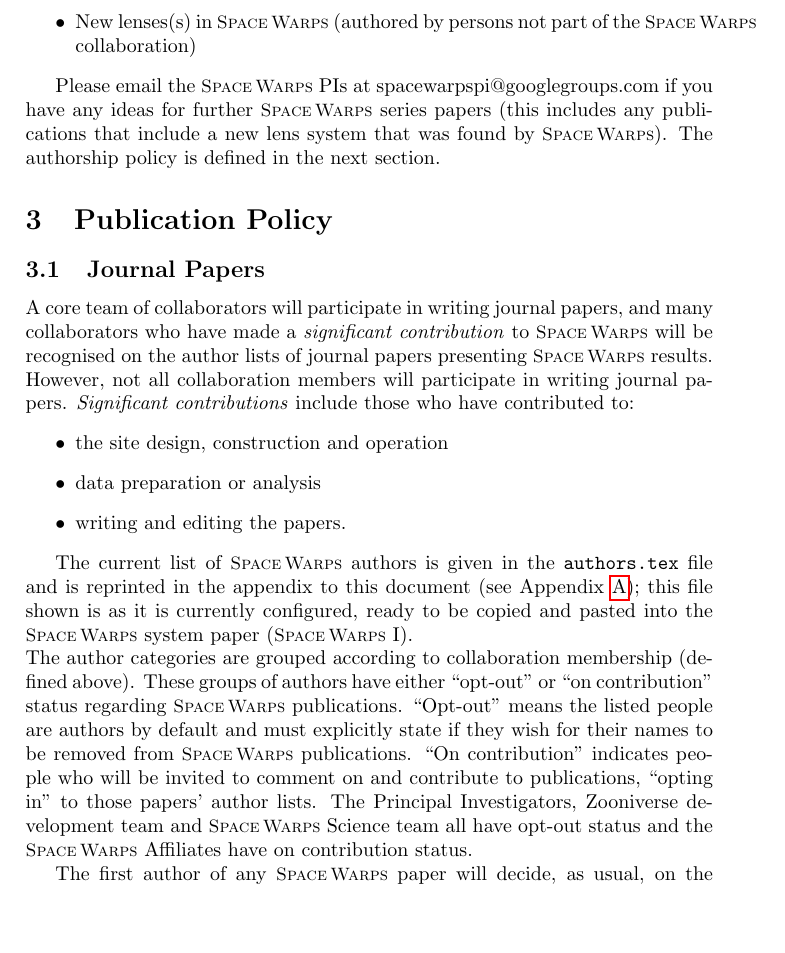
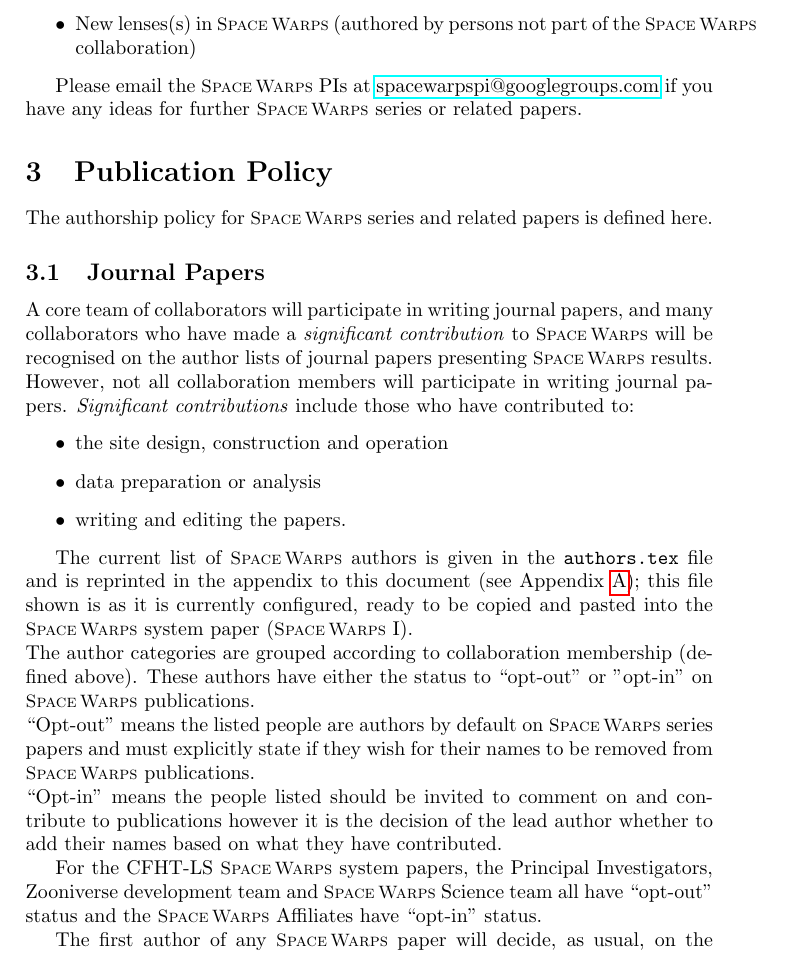
Before and after one commit to drphilmarshall/SpaceWarps, a LaTeX paper (doc/sw-publication-policy-cfhtls.tex): part of page 3 of 6, cut so that both start at the same text, the shorter picture padded with empty space. Compiled offline with pdfLaTeX.

Commit message:
Further edtis on CFHT-LS policy

```diff
--- a/doc/sw-publication-policy-cfhtls.tex
+++ b/doc/sw-publication-policy-cfhtls.tex
@@ -168,16 +169,20 @@
 
 % PJM: not sure if this section should be here, it was part of a conflict I
 % got when I merged... Aprajita?
-Please email the \sw PIs at spacewarpspi@googlegroups.com if you have any
-ideas for further \sw series papers (this includes any publications that
-include a new lens system that was found by \sw). The authorship policy is
-defined in the next section.
+% AV: It was supposed to be here, is a procedure for collaborators to suggest papers
 
+
+Please email the \sw PIs at \href{mailto:spacewarpspi@googlegroups.com}{spacewarpspi@googlegroups.com} if you have any
+ideas for further \sw series or related papers.
 
 %%%%%%%%%%%%%%%%%%%%%%%%%%%%%%%%%%%%%%%%%%%%%%%%%%%%%%%%%%%%%%%%%%%%%%%%%%%%%%
 
 \section{Publication Policy}
 \label{sec:publ}
+
+
+The authorship policy for \sw series and related papers is defined here.
+
 
 \subsection{Journal Papers}
 \label{sec:series}
@@ -195,37 +200,13 @@
 \end{itemize}
 
 
-% PJM: significant conflict here: I think Aprajita's version is the lower one, so that's uncommented for now. Aprajita, can you delete everything that should not be there please? Thanks!
+The current list of \sw authors is given in the \texttt{authors.tex} file and is reprinted
+in the appendix to this document (see Appendix \ref{sec:appa}); this file shown is as it is currently configured, ready to be copied and pasted into the \sw system paper (\sw I).
 
-% <<<<<<< HEAD
-% The current list of \sw authors is given in the \texttt{authors.tex} file and is reprinted
-% in the appendix to this document (see Appendix \ref{sec:appa}); this file shown is as it is currently configured, ready to be copied and pasted into the \sw system paper (\sw I).
-%
-% \noindent The author categories are grouped according to collaboration membership (defined above). These authors have either the status to ``opt-out'' or "opt-in" on \sw publications.  \\
-% ``Opt-out'' means the listed people are authors by default on \sw series papers and must explicitly state if they wish for their names to be removed from \sw publications. \\
-% ``Opt-in'' means the people listed should be invited to comment on and contribute to publications however it is the decision of the lead author whether to add their names.
-%
-% The Principal Investigators, Zooniverse development team and \sw Science team all have ``opt-out'' status and the \sw Affiliates have ``opt-in'' status.
-%
-% The first author of any \sw paper will decide, as usual, on the author list of their own paper. This will include adding Affiliates who they think have made a substantial contribution to that investigation, as well as inviting scientists from outside the list of \sw authors, or from outside the
-% collaboration.  The \sw PIs will act as adjudicators if any disputes arise, but to be honest we are not expecting any.
-%
-% Lead authors of \sw papers should circulate drafts to the list of \sw authors (according to the policy above) and allow a minimum of two weeks to give time for comments. If  ``opt-in'' authors have not provided comments within this time frame they will *not* be included as authors on the paper. If ``opt-out'' authors have not responded to ask for their names to be removed they will be kept on the author list.
-%
-% =======
-The current list of \sw authors is given in the \texttt{authors.tex} file and
-is reprinted in the appendix to this document (see Appendix \ref{sec:appa});
-this file shown is as it is currently configured, ready to be copied and
-pasted into the \sw system paper (\sw I).
+\noindent The author categories are grouped according to collaboration membership (defined above). These authors have either the status to ``opt-out'' or "opt-in" on \sw publications.  \\
+``Opt-out'' means the listed people are authors by default on \sw series papers and must explicitly state if they wish for their names to be removed from \sw publications. \\
+``Opt-in'' means the people listed should be invited to comment on and contribute to publications however it is the decision of the lead author whether to add their names based on what they have contributed.
 
-\noindent The author categories are grouped according to collaboration
-membership (defined above). These groups of authors have either  ``opt-out''
-or ``on contribution'' status regarding \sw publications.  ``Opt-out'' means
-the listed people are authors by default and must explicitly state if they
-wish for their names to be removed from \sw publications. ``On contribution''
-indicates people who will be invited to comment on and contribute to
-publications, ``opting in'' to those papers' author lists. The Principal
-Investigators, Zooniverse development team and \sw Science team all have
-opt-out status and the \sw Affiliates have on contribution status.
+For the CFHT-LS \sw system papers, the Principal Investigators, Zooniverse development team and \sw Science team all have ``opt-out'' status and the \sw Affiliates have ``opt-in'' status.
 
-The first author of any \sw paper will decide, as usual, on the author list of
+The first author of any \sw paper will decide, as usual, on the author list of their own paper. This will include adding Affiliates who they think have made a substantial contribution to that investigation, as well as inviting scientists from outside the list of \sw authors, or from outside the
```
Also changed, not shown: doc/sw-publication-policy-cfhtls.tex (30 more changed lines).
